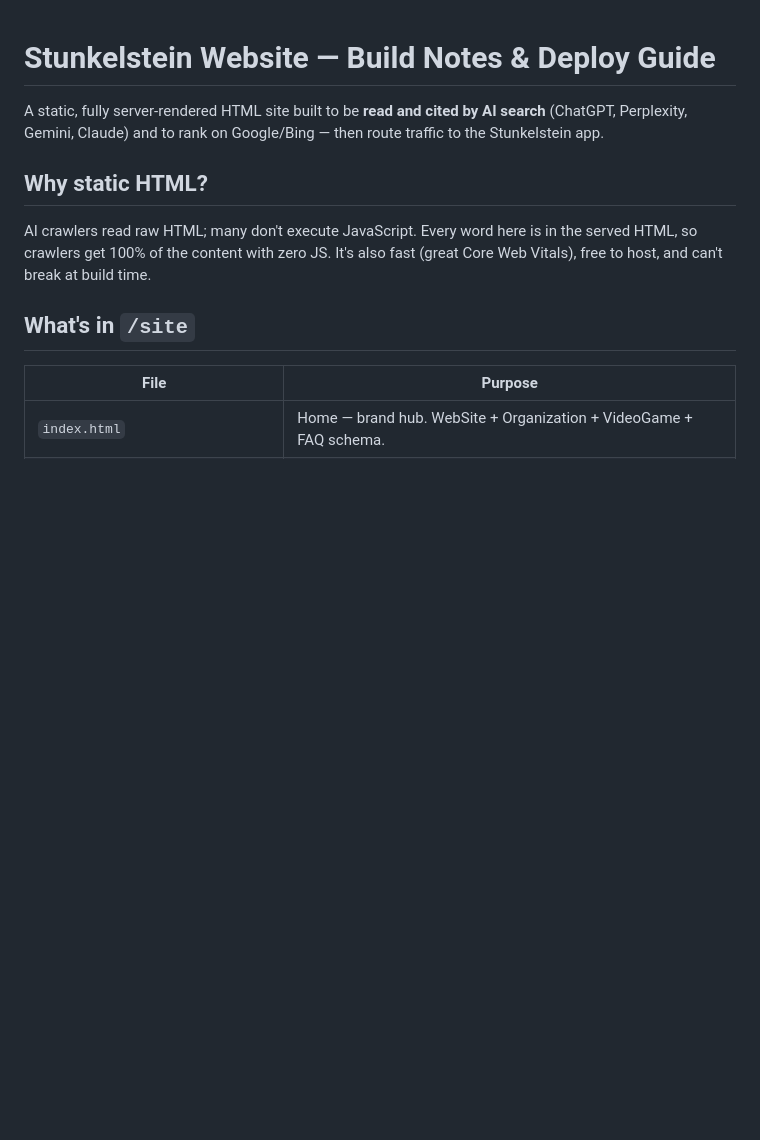
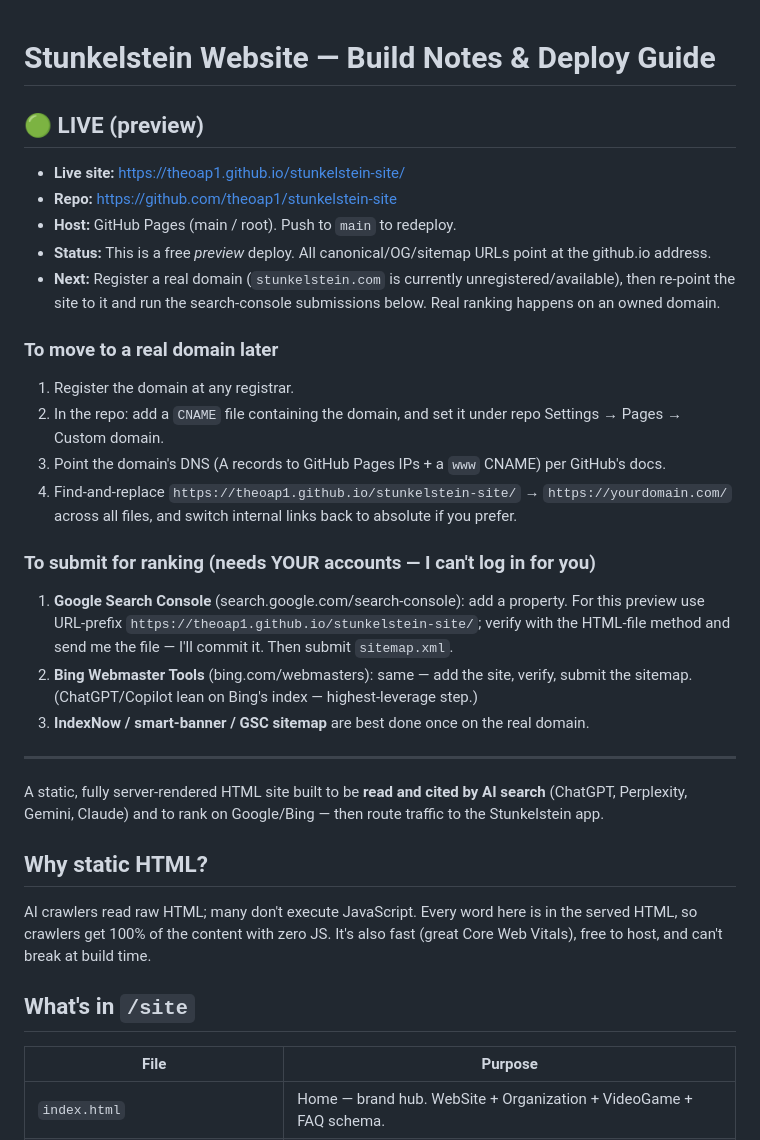
Before and after one commit to theoap1/stunkelstein-site, a Markdown page: BUILD-NOTES.md, the part around the change. GitHub-like rendering; blank space fills up the shorter version.

Commit message:
Document live deploy URL and ranking-submission steps

```diff
--- a/BUILD-NOTES.md
+++ b/BUILD-NOTES.md
@@ -1,4 +1,25 @@
 # Stunkelstein Website — Build Notes & Deploy Guide
+
+## 🟢 LIVE (preview)
+- **Live site:** https://theoap1.github.io/stunkelstein-site/
+- **Repo:** https://github.com/theoap1/stunkelstein-site
+- **Host:** GitHub Pages (main / root). Push to `main` to redeploy.
+- **Status:** This is a free *preview* deploy. All canonical/OG/sitemap URLs point at the github.io address.
+- **Next:** Register a real domain (`stunkelstein.com` is currently unregistered/available), then re-point the site to it and run the search-console submissions below. Real ranking happens on an owned domain.
+
+### To move to a real domain later
+1. Register the domain at any registrar.
+2. In the repo: add a `CNAME` file containing the domain, and set it under repo Settings → Pages → Custom domain.
+3. Point the domain's DNS (A records to GitHub Pages IPs + a `www` CNAME) per GitHub's docs.
+4. Find-and-replace `https://theoap1.github.io/stunkelstein-site/` → `https://yourdomain.com/` across all files, and switch internal links back to absolute if you prefer.
+
+### To submit for ranking (needs YOUR accounts — I can't log in for you)
+1. **Google Search Console** (search.google.com/search-console): add a property. For this preview use URL-prefix `https://theoap1.github.io/stunkelstein-site/`; verify with the HTML-file method and send me the file — I'll commit it. Then submit `sitemap.xml`.
+2. **Bing Webmaster Tools** (bing.com/webmasters): same — add the site, verify, submit the sitemap. (ChatGPT/Copilot lean on Bing's index — highest-leverage step.)
+3. **IndexNow / smart-banner / GSC sitemap** are best done once on the real domain.
+
+---
+
 
 A static, fully server-rendered HTML site built to be **read and cited by AI search** (ChatGPT, Perplexity, Gemini, Claude) and to rank on Google/Bing — then route traffic to the Stunkelstein app.
 
```
